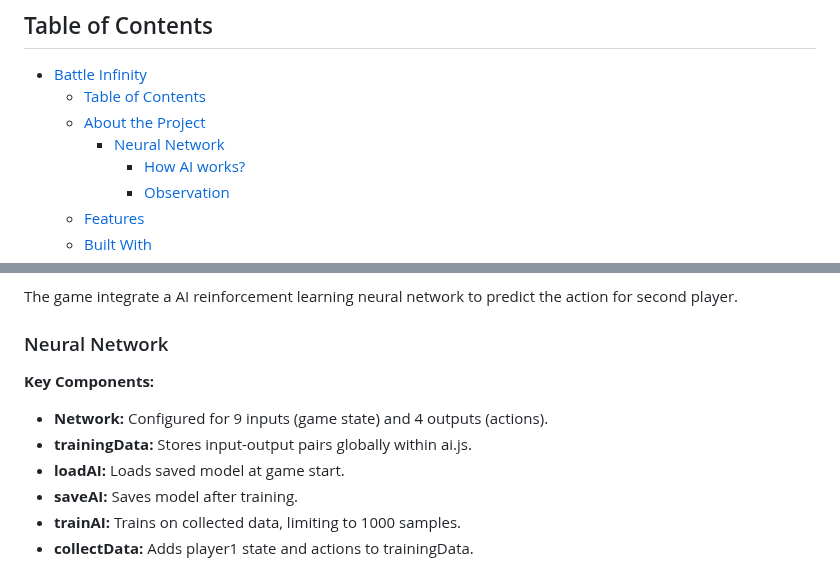
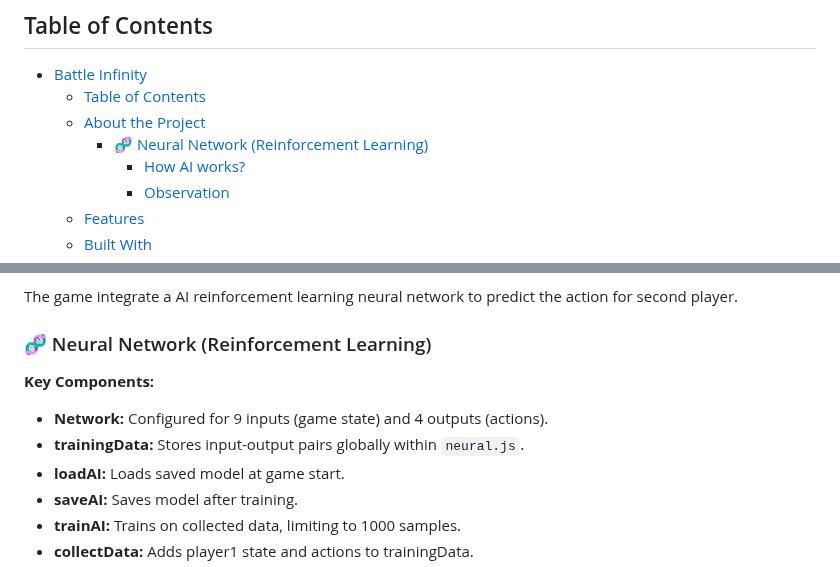
Before and after one commit to JackSuuu/Battle-Infinity, a Markdown page: README.md, 2 parts joined by grey strips. Drawn GitHub-style.

Commit message:
fix README inconsistency

```diff
--- a/README.md
+++ b/README.md
@@ -11,7 +11,7 @@ Battle Infinity is a refined version of the Punk Battle game developed using the
 - [Battle Infinity](#battle-infinity)
   - [Table of Contents](#table-of-contents)
   - [About the Project](#about-the-project)
-    - [Neural Network](#neural-network)
+    - [🧬 Neural Network (Reinforcement Learning)](#-neural-network-reinforcement-learning)
       - [How AI works?](#how-ai-works)
       - [Observation](#observation)
   - [Features](#features)
@@ -31,12 +31,12 @@ Battle Infinity is a refined version of the Punk Battle game developed using the
 
 The game integrate a AI reinforcement learning neural network to predict the action for second player.
 
-### Neural Network
+### 🧬 Neural Network (Reinforcement Learning)
 
 **Key Components:**
 
 - **Network:** Configured for 9 inputs (game state) and 4 outputs (actions).
-- **trainingData:** Stores input-output pairs globally within ai.js.
+- **trainingData:** Stores input-output pairs globally within `neural.js`.
 - **loadAI:** Loads saved model at game start.
 - **saveAI:** Saves model after training.
 - **trainAI:** Trains on collected data, limiting to 1000 samples.
```
